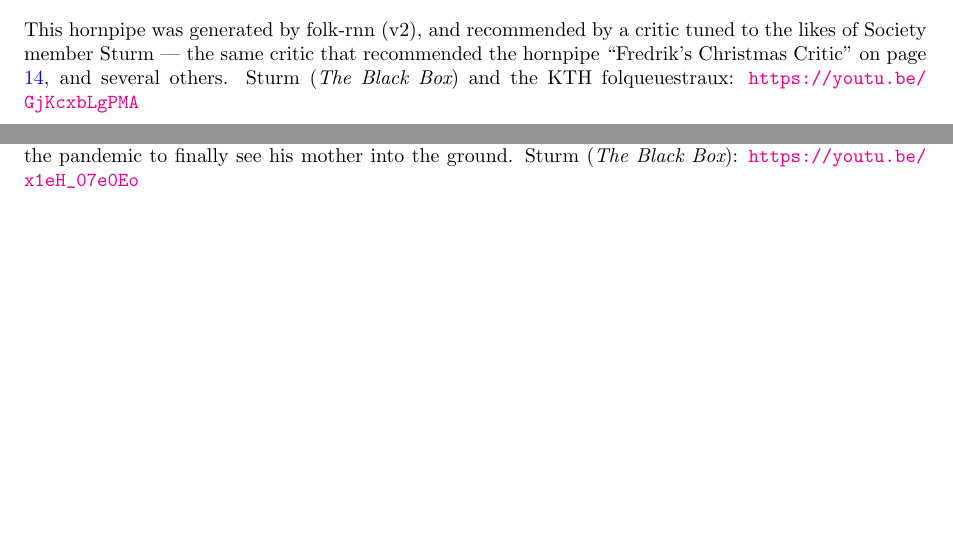
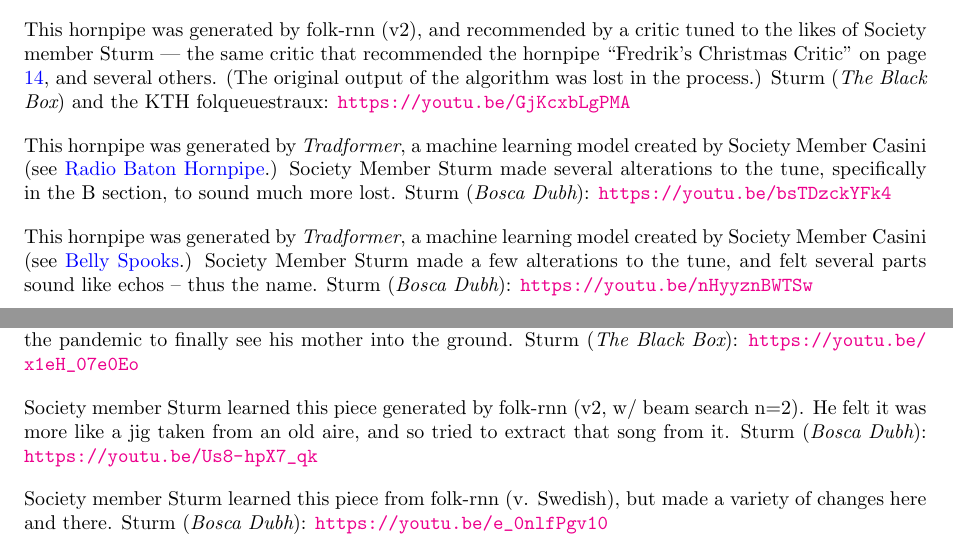
Before and after one commit to boblsturm/MFSocietyTunebook, a LaTeX book (MFtunes.tex): two parts of pages 24 and 31 of 34, joined at a grey line, cut so that both start at the same text, the shorter picture padded with empty space. Compiled offline with pdfLaTeX.

Commit message:
Add files via upload

```diff
--- a/MFtunes.tex
+++ b/MFtunes.tex
@@ -610,3 +619,6 @@ Sturm ({\em Bosca Dubh}): \url{https://youtu.be/8OhrqWHZ5P8}
+Sturm ({\em Bosca Dubh}): \url{https://youtu.be/ISUonyV6jQA}
+
+
 
 
 \clearpage
@@ -848,9 +860,30 @@ and recommended by a critic tuned to the likes of
 Society member Sturm --- the same critic that recommended
 the hornpipe ``Fredrik's Christmas Critic'' on page \pageref{hornpipe:FredriksChristmasCritic},
 and several others.
+(The original output of the algorithm was lost in the process.)
 Sturm ({\em The Black Box}) and the KTH folqueuestraux: \url{https://youtu.be/GjKcxbLgPMA}
 
+\phantomsection
+\addcontentsline{toc}{subsection}{Belly Spooks}
+\index{Belly Spooks} \index{Hornpipe ! Belly Spooks} \index{Tradformer ! Hornpipe: Belly Spooks}
+\hypertarget{hornpipe:BellySpooks}{\abcinput{BellySpooks}}
+This hornpipe was generated by {\em Tradformer},
+a machine learning model created by Society Member Casini
+(see \hyperlink{hornpipe:RadioBatonHornpipe}{Radio Baton Hornpipe}.)
+Society Member Sturm made several alterations to the tune,
+specifically in the B section, to sound much more lost.
+Sturm ({\em Bosca Dubh}): \url{https://youtu.be/bsTDzckYFk4}
 
+\phantomsection
+\addcontentsline{toc}{subsection}{Echo Hornpipe, The}
+\index{Echo Hornpipe, The} \index{Hornpipe ! Echo Hornpipe, The} \index{Tradformer ! Hornpipe: Echo Hornpipe, The}
+\hypertarget{hornpipe:EchoHornpipe}{\abcinput{EchoHornpipe}}
+This hornpipe was generated by {\em Tradformer},
+a machine learning model created by Society Member Casini
+(see \hyperlink{hornpipe:BellySpooks}{Belly Spooks}.)
+Society Member Sturm made a few alterations to the tune,
+and felt several parts sound like echos -- thus the name.
+Sturm ({\em Bosca Dubh}): \url{https://youtu.be/nHyyznBWTSw}
 
 \clearpage
 \section{Polka}
@@ -1031,6 +1064,23 @@ travel back home after the pandemic to finally
 see his mother into the ground.
 Sturm ({\em The Black Box}): \url{https://youtu.be/x1eH_07e0Eo}
 
+\phantomsection
+\addcontentsline{toc}{subsection}{They are everywhere}
+\index{They are everywhere}\index{Piece ! They are everywhere}\index{folk-rnn (v2) ! Piece: They are everywhere}
+\hypertarget{piece:Theyareeverywhere}{\abcinput{Theyareeverywhere}}
+Society member Sturm learned this piece
+generated by folk-rnn (v2, w/ beam search n=2).
+He felt it was more like a jig taken from an old aire,
+and so tried to extract that song from it.
+Sturm ({\em Bosca Dubh}): \url{https://youtu.be/Us8-hpX7_qk}
+
+\phantomsection
+\addcontentsline{toc}{subsection}{A slow waltz}
+\index{A slow waltz}\index{Piece ! A slow waltz}\index{folk-rnn (v2) ! Piece: A slow waltz}
+\hypertarget{piece:SlowWaltz}{\abcinput{SlowWaltz}}
+Society member Sturm learned this piece from folk-rnn (v. Swedish),
+but made a variety of changes here and there.
+Sturm ({\em Bosca Dubh}): \url{https://youtu.be/e_0nlfPgv10}
 
 
 %\clearpage
```
Also changed, not shown: MFtunes.tex (9 more changed lines), 6 other files.
